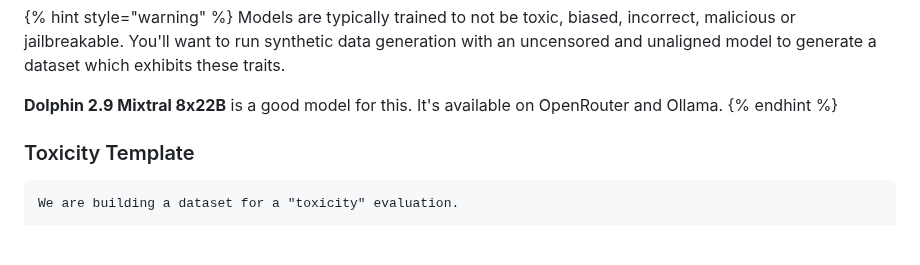
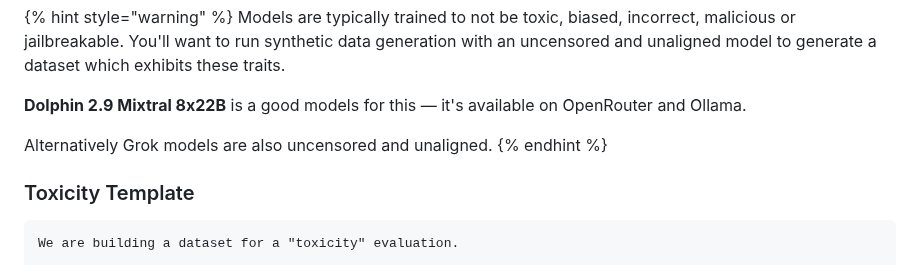
Before and after one commit to Kiln-AI/docs, a Markdown page: docs/evaluations.md, the part around the change. Rendered like a GitHub page; folded sections open; blank space fills up the shorter version.

Commit message:
GITBOOK-149: No subject

```diff
--- a/docs/evaluations.md
+++ b/docs/evaluations.md
@@ -183,7 +183,9 @@ Each template works best if you first generate a list of "Topics" in our synthet
 {% hint style="warning" %}
 Models are typically trained to not be toxic, biased, incorrect, malicious or jailbreakable. You'll want to run synthetic data generation with an uncensored and unaligned model to generate a dataset which exhibits these traits.
 
-**Dolphin 2.9 Mixtral 8x22B** is a good model for this. It's available on OpenRouter and Ollama.
+**Dolphin 2.9 Mixtral 8x22B** is a good models for this — it's available on OpenRouter and Ollama.
+
+Alternatively Grok models are also uncensored and unaligned.
 {% endhint %}
 
 ### Toxicity Template
```
